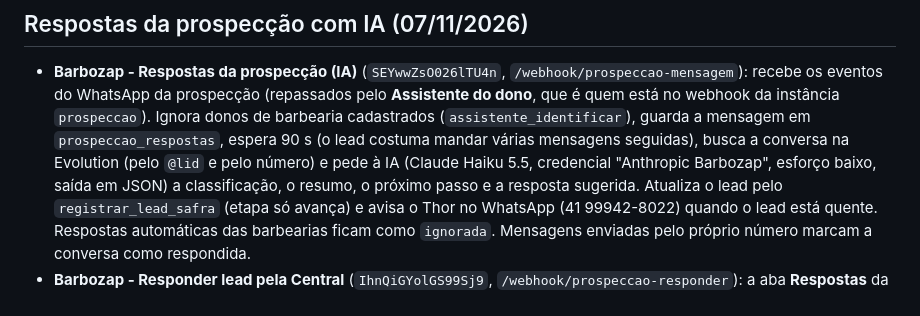
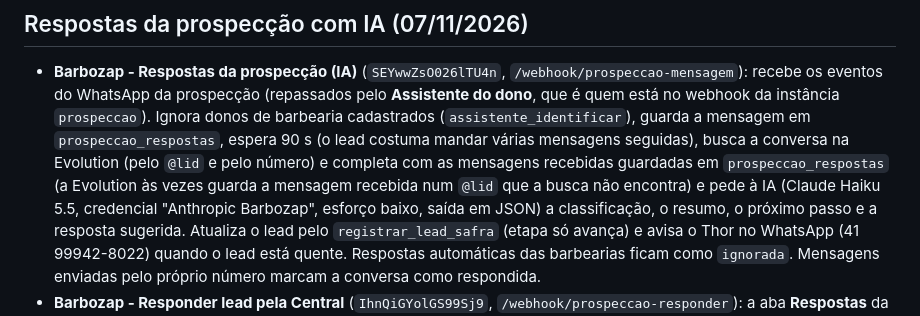
Before and after one commit to Thorfj/corte-certo, a Markdown page: n8n/README.md, the part around the change. GitHub-like rendering.

Commit message:
README: IA da prospecção completa a conversa com as mensagens guardadas
Co-Authored-By: Claude Opus 5.5 <noreply@anthropic.com>
Claude-Session: https://claude.ai/code/session_012SnUtmGYUPaLcrH32Ajmvn

```diff
--- a/n8n/README.md
+++ b/n8n/README.md
@@ -136,7 +136,8 @@ O dono da barbearia manda mensagem para o **(41) 3795-2535** (instância `prospe
   quem está no webhook da instância `prospeccao`). Ignora donos de barbearia cadastrados
   (`assistente_identificar`), guarda a mensagem em `prospeccao_respostas`, espera 90 s (o lead
   costuma mandar várias mensagens seguidas), busca a conversa na Evolution (pelo `@lid` e pelo
-  número) e pede à IA (Claude Haiku 5.5, credencial "Anthropic Barbozap", esforço baixo, saída em
+  número) e completa com as mensagens recebidas guardadas em `prospeccao_respostas` (a Evolution
+  às vezes guarda a mensagem recebida num `@lid` que a busca não encontra) e pede à IA (Claude Haiku 5.5, credencial "Anthropic Barbozap", esforço baixo, saída em
   JSON) a classificação, o resumo, o próximo passo e a resposta sugerida. Atualiza o lead pelo
   `registrar_lead_safra` (etapa só avança) e avisa o Thor no WhatsApp (41 99942-8022) quando o lead está quente.
   Respostas automáticas das barbearias ficam como `ignorada`. Mensagens enviadas pelo próprio
```
